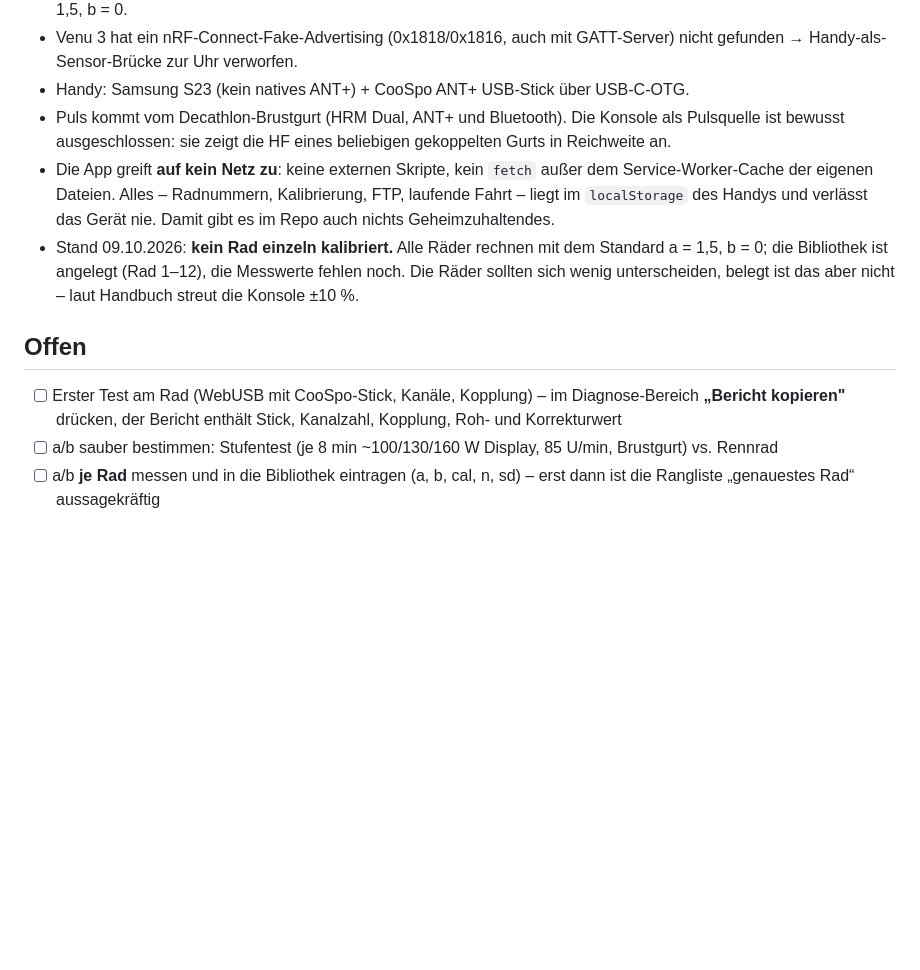
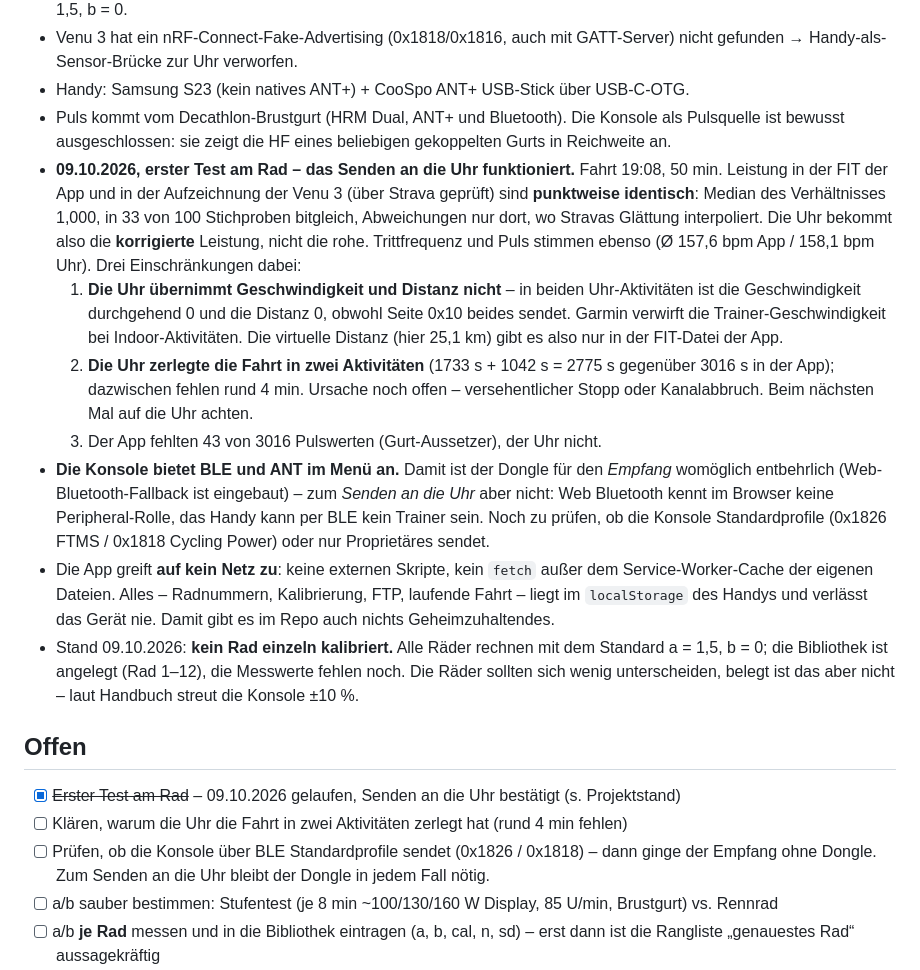
Before and after one commit to janphilicoder/ic5-ride, a Markdown page: README.md, the part around the change. Drawn GitHub-style; blank space fills up the shorter version.

Commit message:
Erster Test am Rad: Senden an die Uhr bestaetigt
Fahrt 09.10.2026, 19:08, 50 min. Leistung in der FIT der App und in der
Aufzeichnung der Venu 3 sind punktweise identisch (Median des
Verhaeltnisses 1,000, 33 von 100 Stichproben bitgleich). Die Uhr bekommt
die korrigierte Leistung. Trittfrequenz und Puls stimmen ebenso.

Drei Einschraenkungen festgehalten: die Uhr verwirft Geschwindigkeit und
Distanz (Indoor), sie zerlegte die Fahrt in zwei Aktivitaeten (rund 4 min
fehlen), und der App fehlten 43 von 3016 Pulswerten.

Dazu der Hinweis, dass die Konsole BLE und ANT im Menue anbietet: fuer den
Empfang evtl. ohne Dongle moeglich, zum Senden an die Uhr nicht, da Web
Bluetooth im Browser keine Peripheral-Rolle kennt.

Co-Authored-By: Claude Opus 5 <noreply@anthropic.com>
Claude-Session: https://claude.ai/code/session_017CkfVJ6Q55PtHAjEAGRued

```diff
--- a/README.md
+++ b/README.md
@@ -59,6 +59,24 @@ lassen sich dort ändern; der Laptop wird nur zum Ändern des Codes gebraucht.
 - Handy: Samsung S23 (kein natives ANT+) + CooSpo ANT+ USB-Stick über USB-C-OTG.
 - Puls kommt vom Decathlon-Brustgurt (HRM Dual, ANT+ und Bluetooth). Die Konsole als Pulsquelle ist
   bewusst ausgeschlossen: sie zeigt die HF eines beliebigen gekoppelten Gurts in Reichweite an.
+- **09.10.2026, erster Test am Rad – das Senden an die Uhr funktioniert.** Fahrt 19:08, 50 min.
+  Leistung in der FIT der App und in der Aufzeichnung der Venu 3 (über Strava geprüft) sind
+  **punktweise identisch**: Median des Verhältnisses 1,000, in 33 von 100 Stichproben bitgleich,
+  Abweichungen nur dort, wo Stravas Glättung interpoliert. Die Uhr bekommt also die **korrigierte**
+  Leistung, nicht die rohe. Trittfrequenz und Puls stimmen ebenso (Ø 157,6 bpm App / 158,1 bpm Uhr).
+  Drei Einschränkungen dabei:
+  1. **Die Uhr übernimmt Geschwindigkeit und Distanz nicht** – in beiden Uhr-Aktivitäten ist die
+     Geschwindigkeit durchgehend 0 und die Distanz 0, obwohl Seite 0x10 beides sendet. Garmin verwirft
+     die Trainer-Geschwindigkeit bei Indoor-Aktivitäten. Die virtuelle Distanz (hier 25,1 km) gibt es
+     also nur in der FIT-Datei der App.
+  2. **Die Uhr zerlegte die Fahrt in zwei Aktivitäten** (1733 s + 1042 s = 2775 s gegenüber 3016 s in
+     der App); dazwischen fehlen rund 4 min. Ursache noch offen – versehentlicher Stopp oder
+     Kanalabbruch. Beim nächsten Mal auf die Uhr achten.
+  3. Der App fehlten 43 von 3016 Pulswerten (Gurt-Aussetzer), der Uhr nicht.
+- **Die Konsole bietet BLE und ANT im Menü an.** Damit ist der Dongle für den *Empfang* womöglich
+  entbehrlich (Web-Bluetooth-Fallback ist eingebaut) – zum *Senden an die Uhr* aber nicht: Web Bluetooth
+  kennt im Browser keine Peripheral-Rolle, das Handy kann per BLE kein Trainer sein. Noch zu prüfen,
+  ob die Konsole Standardprofile (0x1826 FTMS / 0x1818 Cycling Power) oder nur Proprietäres sendet.
 - Die App greift **auf kein Netz zu**: keine externen Skripte, kein `fetch` außer dem Service-Worker-Cache
   der eigenen Dateien. Alles – Radnummern, Kalibrierung, FTP, laufende Fahrt – liegt im `localStorage` des
   Handys und verlässt das Gerät nie. Damit gibt es im Repo auch nichts Geheimzuhaltendes.
@@ -67,8 +85,10 @@ lassen sich dort ändern; der Laptop wird nur zum Ändern des Codes gebraucht.
   unterscheiden, belegt ist das aber nicht – laut Handbuch streut die Konsole ±10 %.
 
 ## Offen
-- [ ] Erster Test am Rad (WebUSB mit CooSpo-Stick, Kanäle, Kopplung) – im Diagnose-Bereich
-      **„Bericht kopieren"** drücken, der Bericht enthält Stick, Kanalzahl, Kopplung, Roh- und Korrekturwert
+- [x] ~~Erster Test am Rad~~ – 09.10.2026 gelaufen, Senden an die Uhr bestätigt (s. Projektstand)
+- [ ] Klären, warum die Uhr die Fahrt in zwei Aktivitäten zerlegt hat (rund 4 min fehlen)
+- [ ] Prüfen, ob die Konsole über BLE Standardprofile sendet (0x1826 / 0x1818) – dann ginge der
+      Empfang ohne Dongle. Zum Senden an die Uhr bleibt der Dongle in jedem Fall nötig.
 - [ ] a/b sauber bestimmen: Stufentest (je 8 min ~100/130/160 W Display, 85 U/min, Brustgurt) vs. Rennrad
 - [ ] a/b **je Rad** messen und in die Bibliothek eintragen (a, b, cal, n, sd) – erst dann ist die
       Rangliste „genauestes Rad“ aussagekräftig
```
